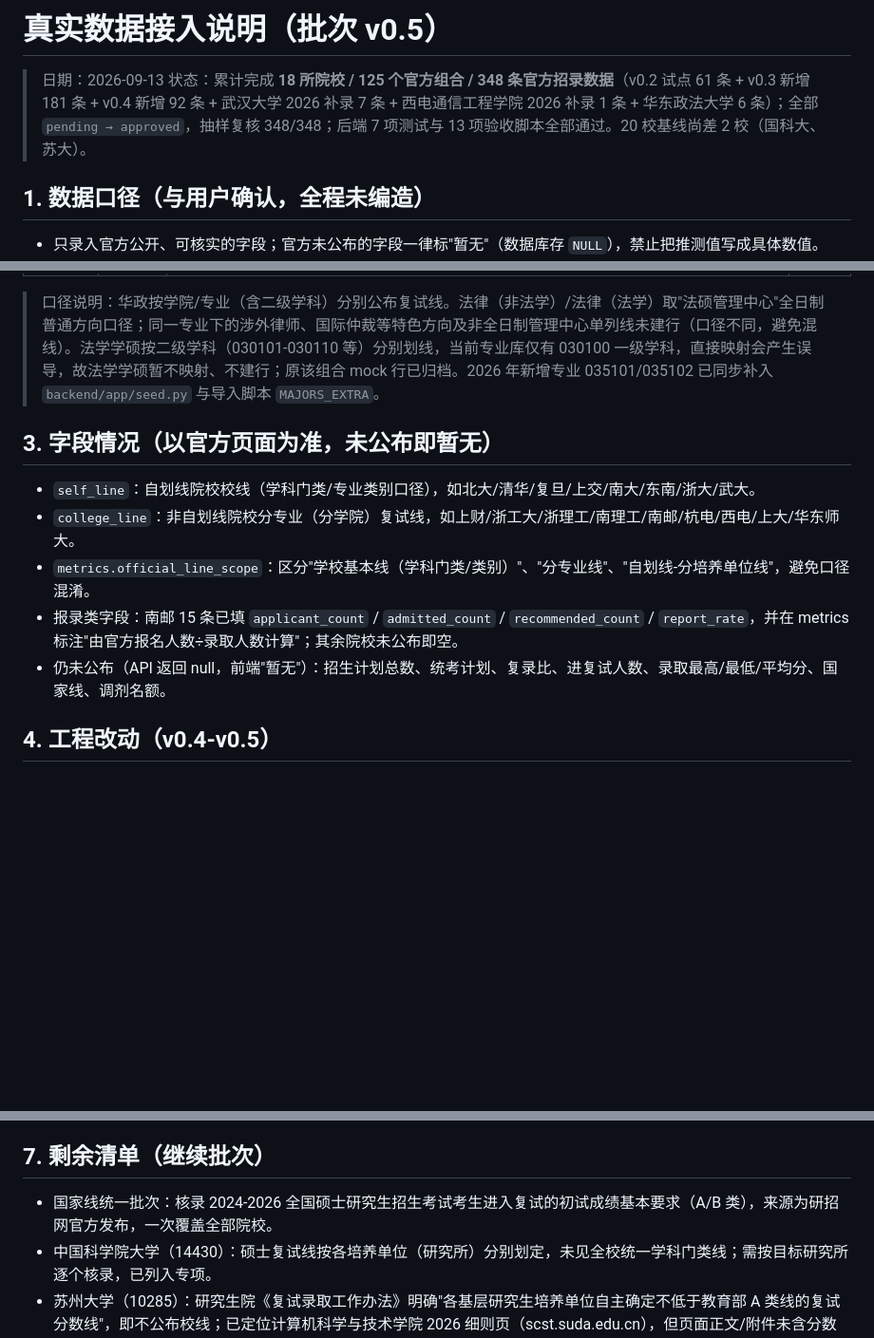
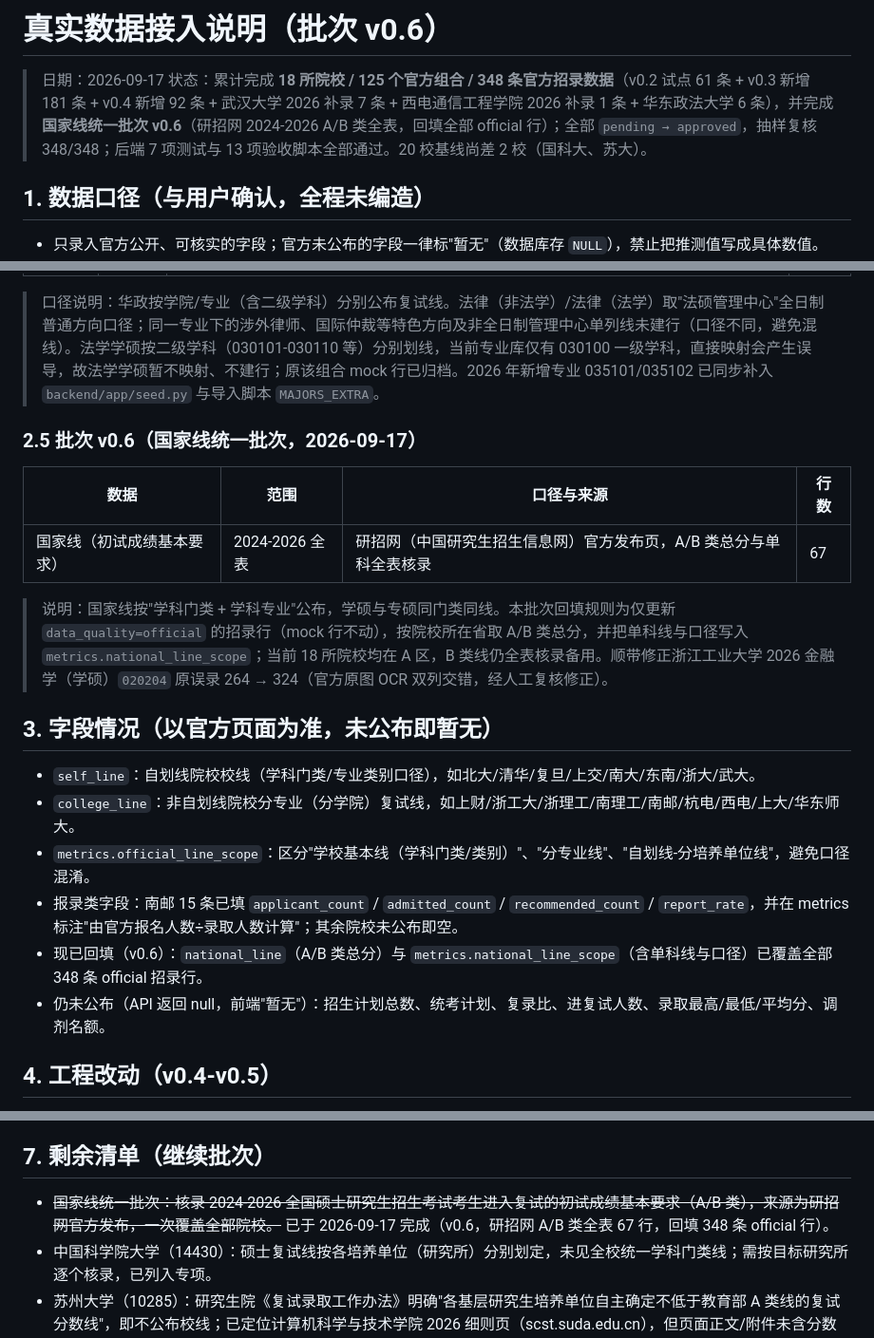
Before and after one commit to swlid/yanduoduo, a Markdown page: docs/10-真实数据接入说明.md, 3 parts joined by grey strips. Shown at 95% size. Drawn GitHub-style; blank space fills up the shorter version.

```diff
--- a/docs/10-真实数据接入说明.md
+++ b/docs/10-真实数据接入说明.md
@@ -1,7 +1,7 @@
-# 真实数据接入说明（批次 v0.5）
+# 真实数据接入说明（批次 v0.6）
 
-> 日期：2026-09-13
-> 状态：累计完成 **18 所院校 / 125 个官方组合 / 348 条官方招录数据**（v0.2 试点 61 条 + v0.3 新增 181 条 + v0.4 新增 92 条 + 武汉大学 2026 补录 7 条 + 西电通信工程学院 2026 补录 1 条 + 华东政法大学 6 条）；全部 `pending → approved`，抽样复核 348/348；后端 7 项测试与 13 项验收脚本全部通过。20 校基线尚差 2 校（国科大、苏大）。
+> 日期：2026-09-17
+> 状态：累计完成 **18 所院校 / 125 个官方组合 / 348 条官方招录数据**（v0.2 试点 61 条 + v0.3 新增 181 条 + v0.4 新增 92 条 + 武汉大学 2026 补录 7 条 + 西电通信工程学院 2026 补录 1 条 + 华东政法大学 6 条），并完成**国家线统一批次 v0.6**（研招网 2024-2026 A/B 类全表，回填全部 official 行）；全部 `pending → approved`，抽样复核 348/348；后端 7 项测试与 13 项验收脚本全部通过。20 校基线尚差 2 校（国科大、苏大）。
 
 ## 1. 数据口径（与用户确认，全程未编造）
 
@@ -47,13 +47,22 @@
 
 > 口径说明：华政按学院/专业（含二级学科）分别公布复试线。法律（非法学）/法律（法学）取"法硕管理中心"全日制普通方向口径；同一专业下的涉外律师、国际仲裁等特色方向及非全日制管理中心单列线未建行（口径不同，避免混线）。法学学硕按二级学科（030101-030110 等）分别划线，当前专业库仅有 030100 一级学科，直接映射会产生误导，故法学学硕暂不映射、不建行；原该组合 mock 行已归档。2026 年新增专业 035101/035102 已同步补入 `backend/app/seed.py` 与导入脚本 `MAJORS_EXTRA`。
 
+### 2.5 批次 v0.6（国家线统一批次，2026-09-17）
+
+| 数据 | 范围 | 口径与来源 | 行数 |
+| --- | --- | --- | --- |
+| 国家线（初试成绩基本要求） | 2024-2026 全表 | 研招网（中国研究生招生信息网）官方发布页，A/B 类总分与单科全表核录 | 67 |
+
+> 说明：国家线按"学科门类 + 学科专业"公布，学硕与专硕同门类同线。本批次回填规则为仅更新 `data_quality=official` 的招录行（mock 行不动），按院校所在省取 A/B 类总分，并把单科线与口径写入 `metrics.national_line_scope`；当前 18 所院校均在 A 区，B 类线仍全表核录备用。顺带修正浙江工业大学 2026 金融学（学硕）`020204` 原误录 264 → 324（官方原图 OCR 双列交错，经人工复核修正）。
+
 ## 3. 字段情况（以官方页面为准，未公布即暂无）
 
 - `self_line`：自划线院校校线（学科门类/专业类别口径），如北大/清华/复旦/上交/南大/东南/浙大/武大。
 - `college_line`：非自划线院校分专业（分学院）复试线，如上财/浙工大/浙理工/南理工/南邮/杭电/西电/上大/华东师大。
 - `metrics.official_line_scope`：区分"学校基本线（学科门类/类别）"、"分专业线"、"自划线-分培养单位线"，避免口径混淆。
 - 报录类字段：南邮 15 条已填 `applicant_count` / `admitted_count` / `recommended_count` / `report_rate`，并在 metrics 标注"由官方报名人数÷录取人数计算"；其余院校未公布即空。
-- 仍未公布（API 返回 null，前端"暂无"）：招生计划总数、统考计划、复录比、进复试人数、录取最高/最低/平均分、国家线、调剂名额。
+- 现已回填（v0.6）：`national_line`（A/B 类总分）与 `metrics.national_line_scope`（含单科线与口径）已覆盖全部 348 条 official 招录行。
+- 仍未公布（API 返回 null，前端"暂无"）：招生计划总数、统考计划、复录比、进复试人数、录取最高/最低/平均分、调剂名额。
 
 ## 4. 工程改动（v0.4-v0.5）
 
@@ -88,7 +97,7 @@
 
 ## 7. 剩余清单（继续批次）
 
-- 国家线统一批次：核录 2024-2026 全国硕士研究生招生考试考生进入复试的初试成绩基本要求（A/B 类），来源为研招网官方发布，一次覆盖全部院校。
+- ~~国家线统一批次：核录 2024-2026 全国硕士研究生招生考试考生进入复试的初试成绩基本要求（A/B 类），来源为研招网官方发布，一次覆盖全部院校。~~ 已于 2026-09-17 完成（v0.6，研招网 A/B 类全表 67 行，回填 348 条 official 行）。
 - 中国科学院大学（14430）：硕士复试线按各培养单位（研究所）分别划定，未见全校统一学科门类线；需按目标研究所逐个核录，已列入专项。
 - 苏州大学（10285）：研究生院《复试录取工作办法》明确"各基层研究生培养单位自主确定不低于教育部 A 类线的复试分数线"，即不公布校线；已定位计算机科学与技术学院 2026 细则页（scst.suda.edu.cn），但页面正文/附件未含分数表（仅考核表、承诺书等表单），需继续查找学院公布的分专业线或复试名单附件。
 - 浙江理工大学 2024/2025：现官网硕士招生栏目仅保留 2026 与 2015 年及更早数据，未检索到 2024/2025 官方复试线页；西电通信工程学院 2024/2025 方案页待继续检索；杭电拟招生计划图片补录。
```
Also changed, not shown: PROJECT_MEMORY.md (+13 -2 lines).
